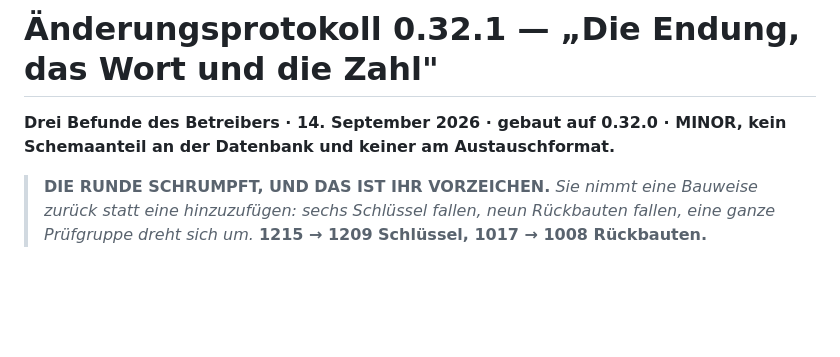
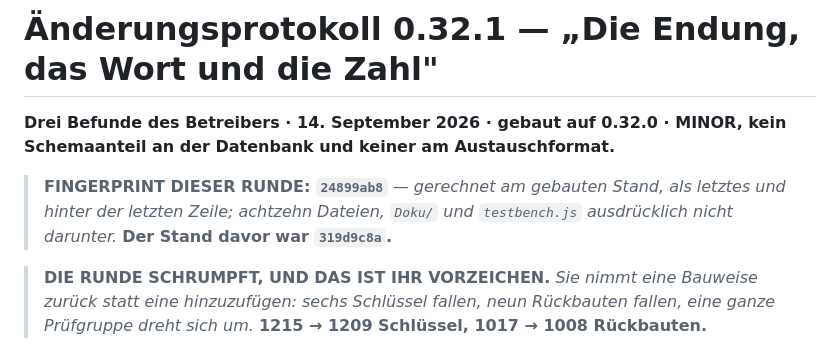
Before and after one commit to fardem/kriterion-dev, a Markdown page: Doku/Aenderungsprotokoll_0.32.1.md, the part around one of its changes. Rendered like a GitHub page; blank space fills up the shorter version.

```diff
--- a/Doku/Aenderungsprotokoll_0.32.1.md
+++ b/Doku/Aenderungsprotokoll_0.32.1.md
@@ -2,6 +2,11 @@
 
 **Drei Befunde des Betreibers · 14. September 2026 · gebaut auf 0.32.0 · MINOR,
 kein Schemaanteil an der Datenbank und keiner am Austauschformat.**
+
+> **FINGERPRINT DIESER RUNDE: `24899ab8`** — *gerechnet am gebauten Stand, als
+> letztes und hinter der letzten Zeile; achtzehn Dateien, `Doku/` und
+> `testbench.js` ausdrücklich nicht darunter.* **Der Stand davor war
+> `319d9c8a`.**
 
 > **DIE RUNDE SCHRUMPFT, UND DAS IST IHR VORZEICHEN.** *Sie nimmt eine Bauweise
 > zurück statt eine hinzuzufügen: sechs Schlüssel fallen, neun Rückbauten
```
Also changed, not shown: other parts of Doku/Aenderungsprotokoll_0.32.1.md (+43 -0 lines), Doku/Fahrplan.md (+1 -1 lines).
